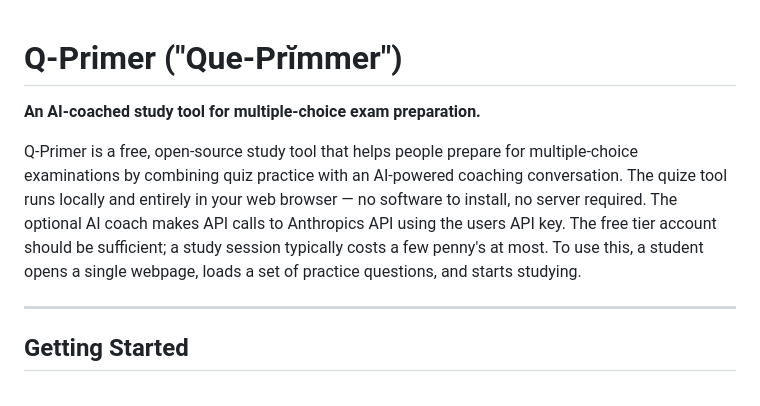
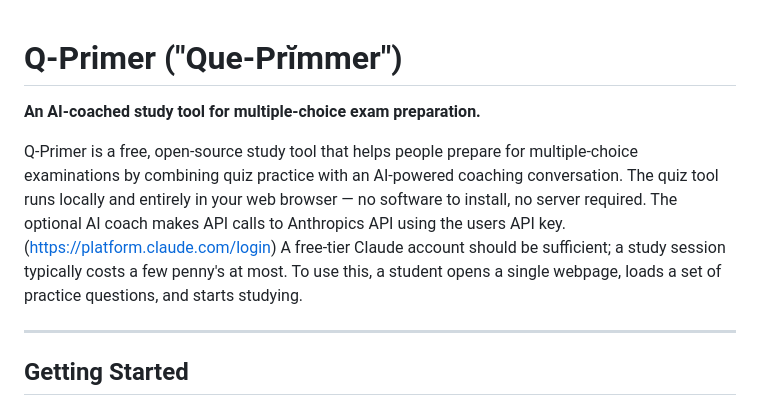
Before and after one commit to Tamooj/q-primer, a Markdown page: README.md, the part around the change. GitHub-like rendering.

Commit message:
Update README.md
Adding new naming scheme into the text

```diff
--- a/README.md
+++ b/README.md
@@ -1,9 +1,9 @@
 # Q-Primer  ("Que-Prĭmmer")
-
 
 **An AI-coached study tool for multiple-choice exam preparation.**
 
-Q-Primer is a free, open-source study tool that helps people prepare for multiple-choice examinations by combining quiz practice with an AI-powered coaching conversation. The quize tool runs locally and entirely in your web browser — no software to install, no server required. The optional AI coach makes API calls to Anthropics API using the users API key.  The free tier account should be sufficient; a study session typically costs a few penny's at most. To use this, a student opens a single webpage, loads a set of practice questions, and starts studying.
+Q-Primer is a free, open-source study tool that helps people prepare for multiple-choice examinations by combining quiz practice with an AI-powered coaching conversation. The quiz tool runs locally and entirely in your web browser — no software to install, no server required. The optional AI coach makes API calls to Anthropics API using the users API key. (https://platform.claude.com/login)
+A free-tier Claude account should be sufficient; a study session typically costs a few penny's at most. To use this, a student opens a single webpage, loads a set of practice questions, and starts studying.
 
 ---
 
```
